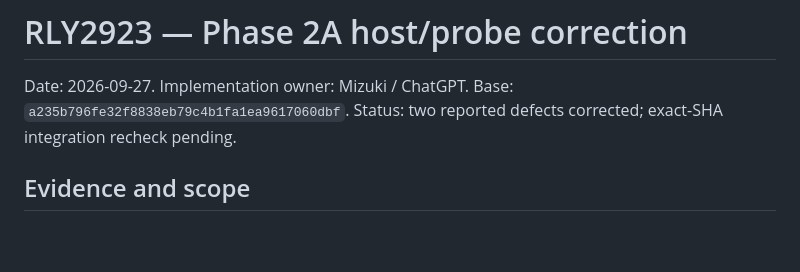
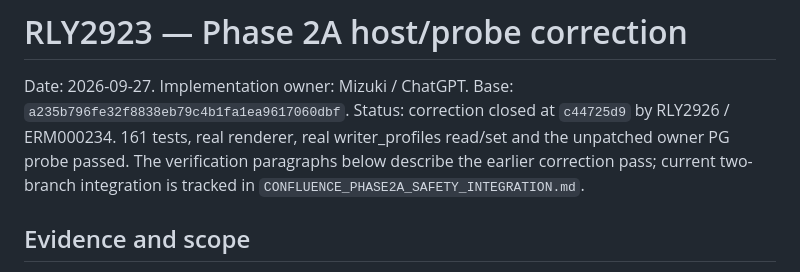
Before and after one commit to CreamyCappuccino/Mizuki-Confluence, a Markdown page: docs/CONFLUENCE_RLY2923_REVIEW.md, the part around the change. Drawn GitHub-style; blank space fills up the shorter version.

Commit message:
assemble: record reviewed host/probe parent and new integration boundary

```diff
--- a/docs/CONFLUENCE_RLY2923_REVIEW.md
+++ b/docs/CONFLUENCE_RLY2923_REVIEW.md
@@ -2,7 +2,11 @@
 
 Date: 2026-09-27. Implementation owner: Mizuki / ChatGPT.
 Base: `a235b796fe32f8838eb79c4b1fa1ea9617060dbf`.
-Status: two reported defects corrected; exact-SHA integration recheck pending.
+Status: correction closed at `c44725d9` by RLY2926 / ERM000234.
+161 tests, real renderer, real writer_profiles read/set and the unpatched owner
+PG probe passed. The verification paragraphs below describe the earlier
+correction pass; current two-branch integration is tracked in
+`CONFLUENCE_PHASE2A_SAFETY_INTEGRATION.md`.
 
 ## Evidence and scope
 
```
